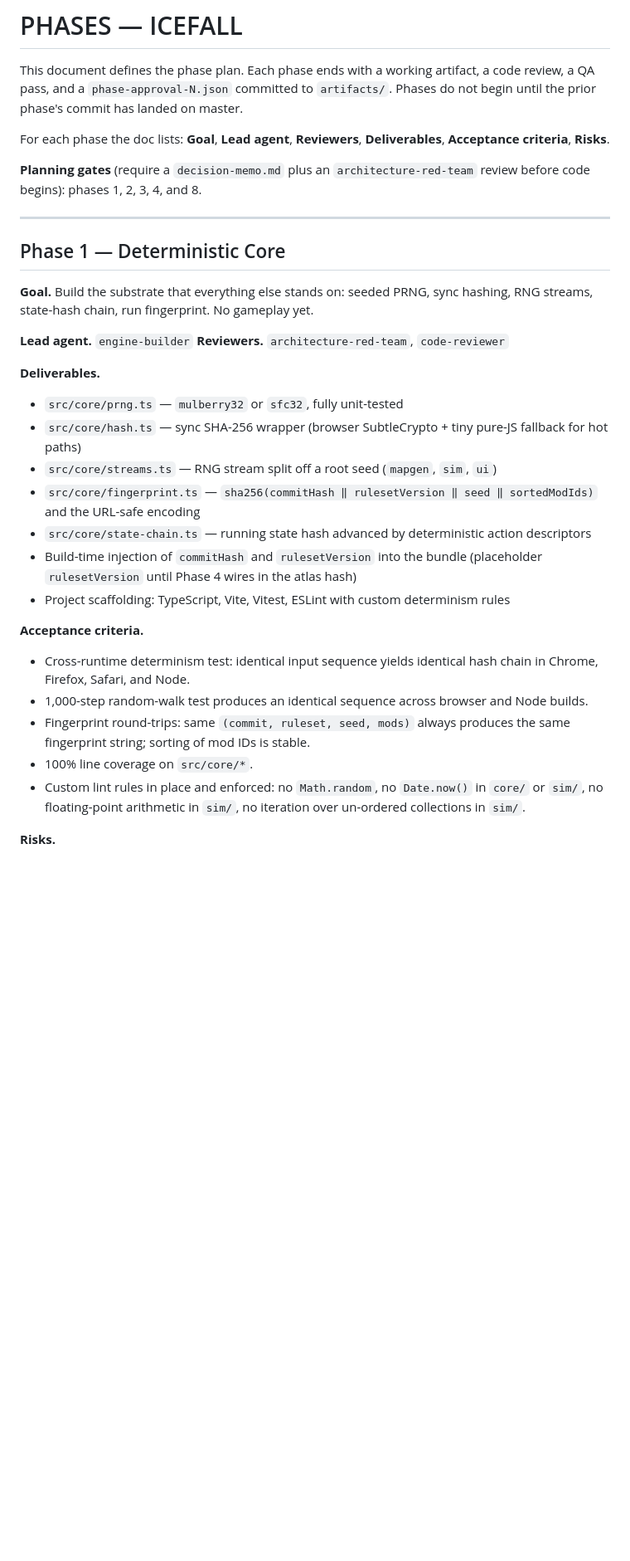
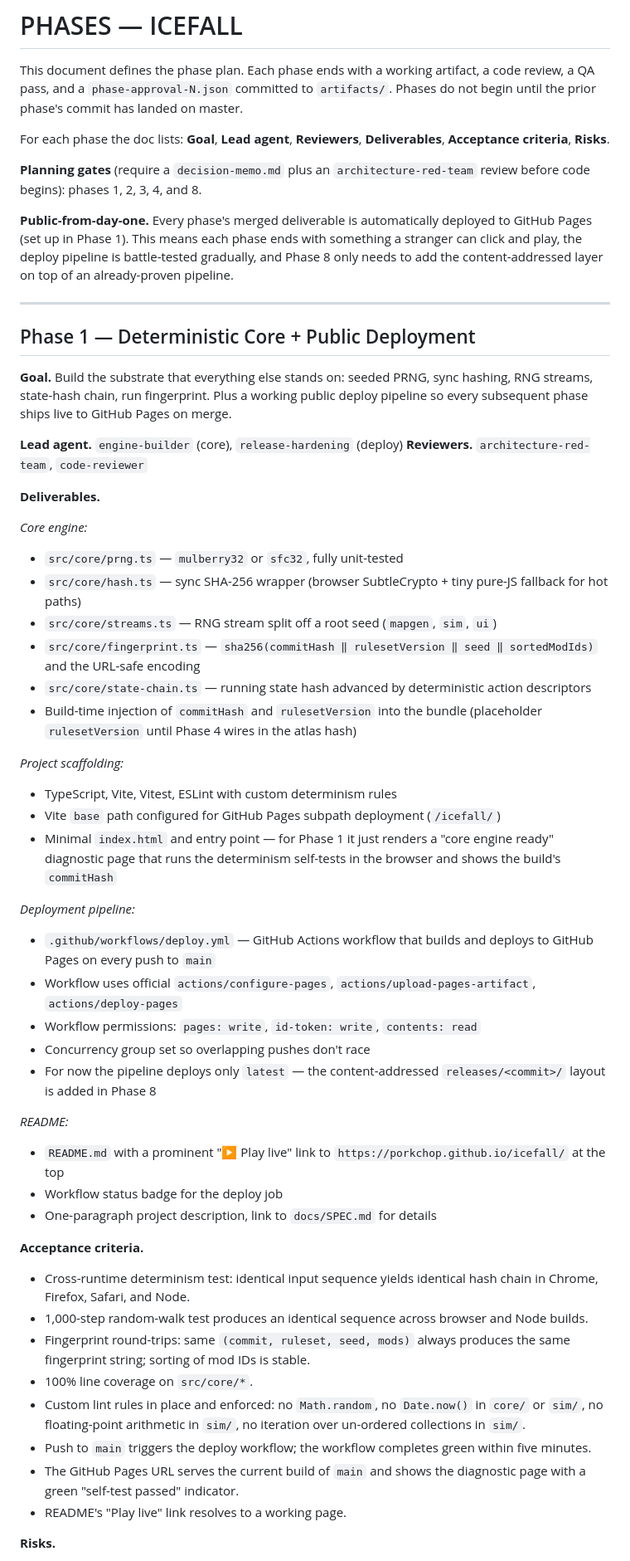
Before and after one commit to porkchop/icefall, a Markdown page: docs/PHASES.md, the part around one of its changes. Shown at 83% size. Drawn GitHub-style; blank space fills up the shorter version.

Commit message:
perpetual github pages deploy artifcat

```diff
--- a/docs/PHASES.md
+++ b/docs/PHASES.md
@@ -6,23 +6,43 @@ For each phase the doc lists: **Goal**, **Lead agent**, **Reviewers**, **Deliver
 
 **Planning gates** (require a `decision-memo.md` plus an `architecture-red-team` review before code begins): phases 1, 2, 3, 4, and 8.
 
+**Public-from-day-one.** Every phase's merged deliverable is automatically deployed to GitHub Pages (set up in Phase 1). This means each phase ends with something a stranger can click and play, the deploy pipeline is battle-tested gradually, and Phase 8 only needs to add the content-addressed layer on top of an already-proven pipeline.
+
 ---
 
-## Phase 1 — Deterministic Core
+## Phase 1 — Deterministic Core + Public Deployment
 
-**Goal.** Build the substrate that everything else stands on: seeded PRNG, sync hashing, RNG streams, state-hash chain, run fingerprint. No gameplay yet.
+**Goal.** Build the substrate that everything else stands on: seeded PRNG, sync hashing, RNG streams, state-hash chain, run fingerprint. Plus a working public deploy pipeline so every subsequent phase ships live to GitHub Pages on merge.
 
-**Lead agent.** `engine-builder`
+**Lead agent.** `engine-builder` (core), `release-hardening` (deploy)
 **Reviewers.** `architecture-red-team`, `code-reviewer`
 
 **Deliverables.**
+
+*Core engine:*
 - `src/core/prng.ts` — `mulberry32` or `sfc32`, fully unit-tested
 - `src/core/hash.ts` — sync SHA-256 wrapper (browser SubtleCrypto + tiny pure-JS fallback for hot paths)
 - `src/core/streams.ts` — RNG stream split off a root seed (`mapgen`, `sim`, `ui`)
 - `src/core/fingerprint.ts` — `sha256(commitHash ‖ rulesetVersion ‖ seed ‖ sortedModIds)` and the URL-safe encoding
 - `src/core/state-chain.ts` — running state hash advanced by deterministic action descriptors
 - Build-time injection of `commitHash` and `rulesetVersion` into the bundle (placeholder `rulesetVersion` until Phase 4 wires in the atlas hash)
-- Project scaffolding: TypeScript, Vite, Vitest, ESLint with custom determinism rules
+
+*Project scaffolding:*
+- TypeScript, Vite, Vitest, ESLint with custom determinism rules
+- Vite `base` path configured for GitHub Pages subpath deployment (`/icefall/`)
+- Minimal `index.html` and entry point — for Phase 1 it just renders a "core engine ready" diagnostic page that runs the determinism self-tests in the browser and shows the build's `commitHash`
+
+*Deployment pipeline:*
+- `.github/workflows/deploy.yml` — GitHub Actions workflow that builds and deploys to GitHub Pages on every push to `main`
+- Workflow uses official `actions/configure-pages`, `actions/upload-pages-artifact`, `actions/deploy-pages`
+- Workflow permissions: `pages: write`, `id-token: write`, `contents: read`
+- Concurrency group set so overlapping pushes don't race
+- For now the pipeline deploys only `latest` — the content-addressed `releases/<commit>/` layout is added in Phase 8
+
+*README:*
+- `README.md` with a prominent "▶ Play live" link to `https://porkchop.github.io/icefall/` at the top
+- Workflow status badge for the deploy job
+- One-paragraph project description, link to `docs/SPEC.md` for details
 
 **Acceptance criteria.**
 - Cross-runtime determinism test: identical input sequence yields identical hash chain in Chrome, Firefox, Safari, and Node.
@@ -30,6 +50,9 @@ For each phase the doc lists: **Goal**, **Lead agent**, **Reviewers**, **Deliver
 - Fingerprint round-trips: same `(commit, ruleset, seed, mods)` always produces the same fingerprint string; sorting of mod IDs is stable.
 - 100% line coverage on `src/core/*`.
 - Custom lint rules in place and enforced: no `Math.random`, no `Date.now()` in `core/` or `sim/`, no floating-point arithmetic in `sim/`, no iteration over un-ordered collections in `sim/`.
+- Push to `main` triggers the deploy workflow; the workflow completes green within five minutes.
+- The GitHub Pages URL serves the current build of `main` and shows the diagnostic page with a green "self-test passed" indicator.
+- README's "Play live" link resolves to a working page.
 
 **Risks.**
 - Floating-point drift in hot paths — mitigated by the lint rule banning floats in `sim/` plus a CI test that diffs final state hashes across browsers.
```
Also changed, not shown: other parts of docs/PHASES.md (+29 -23 lines).
